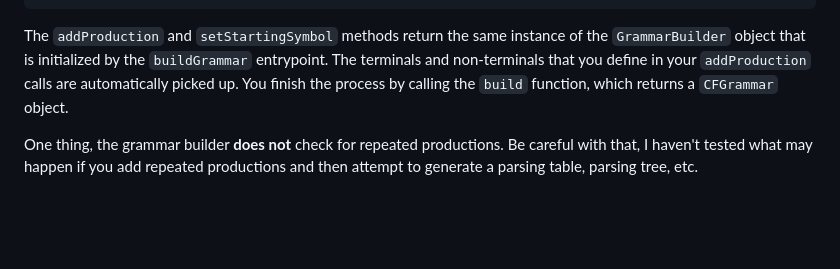
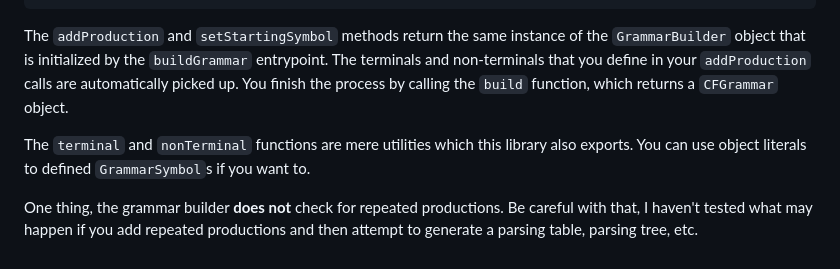
Before and after one commit to melosomelo/ll1-generator, a Markdown page: packages/core/README.md, the part around the change. GitHub-like rendering; blank space fills up the shorter version.

Commit message:
specify terminald and nonTerminal functions

```diff
--- a/packages/core/README.md
+++ b/packages/core/README.md
@@ -75,6 +75,9 @@ object that is initialized by the `buildGrammar` entrypoint. The terminals and n
 that you define in your `addProduction` calls are automatically picked up. You finish the
 process by calling the `build` function, which returns a `CFGrammar` object.
 
+The `terminal` and `nonTerminal` functions are mere utilities which this library
+also exports. You can use object literals to defined `GrammarSymbol`s if you want to.
+
 One thing, the grammar builder **does not** check for repeated productions. Be careful with that,
 I haven't tested what may happen if you add repeated productions and then attempt to generate
 a parsing table, parsing tree, etc.
```
